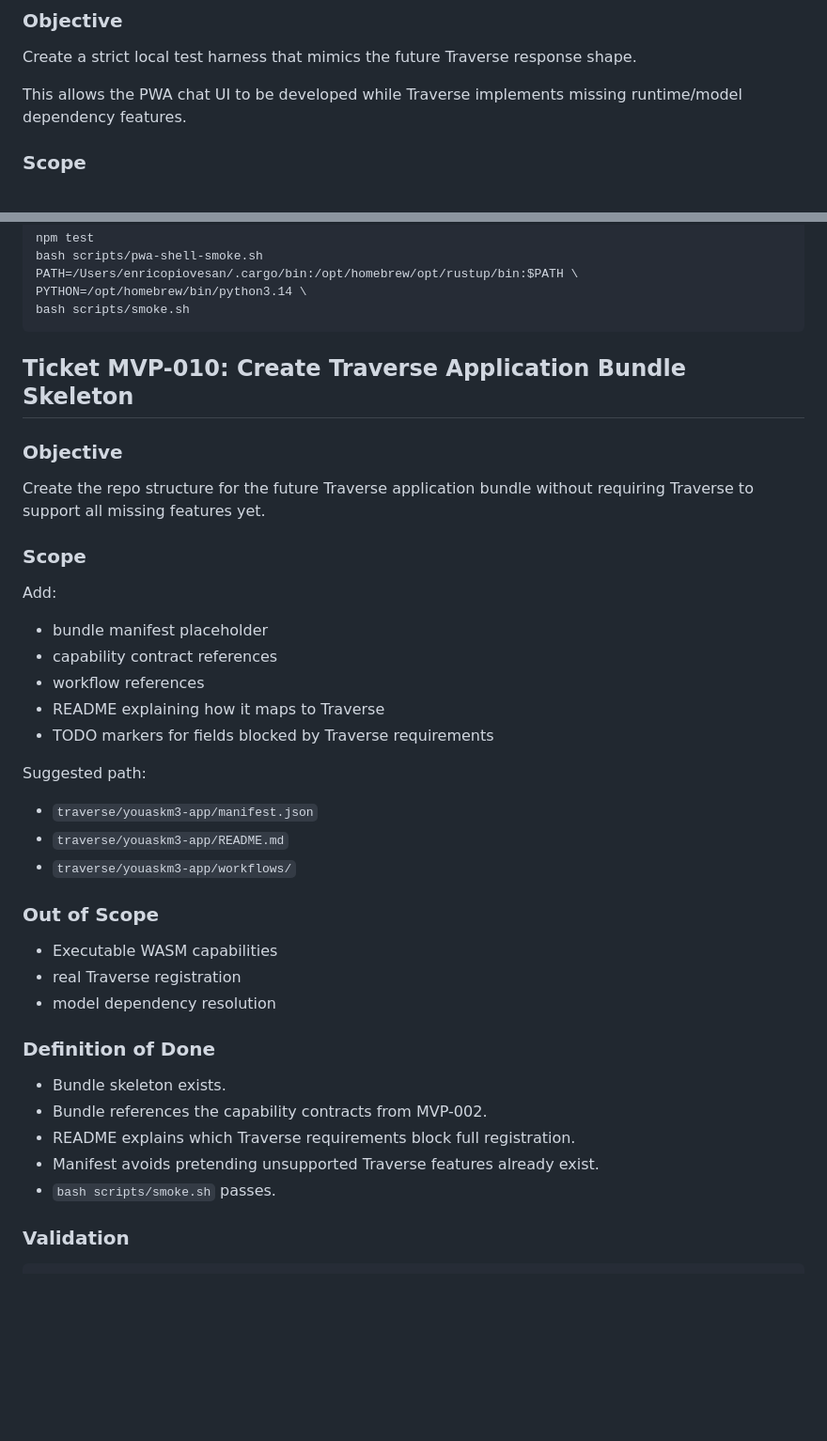
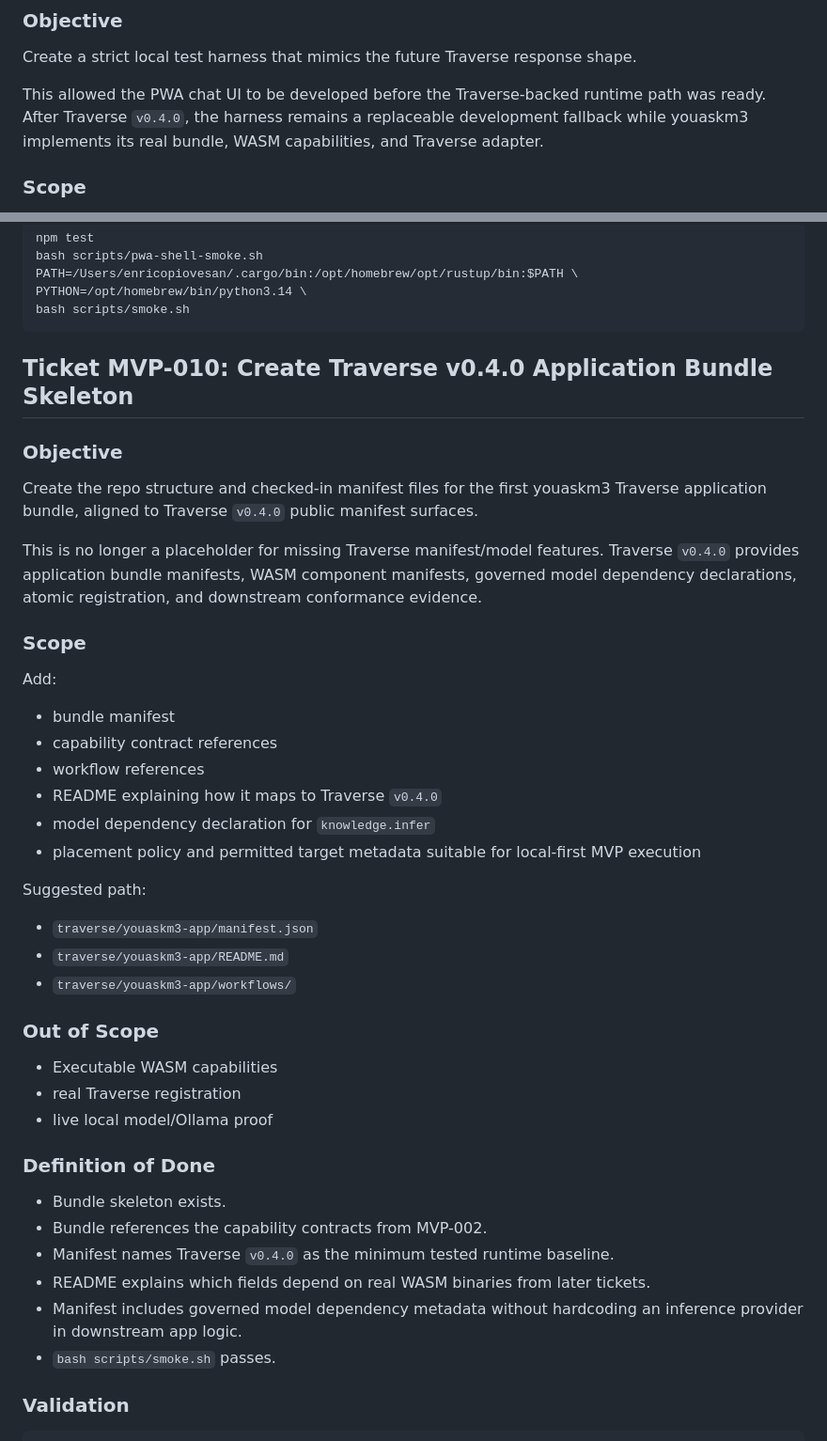
Before and after one commit to enricopiovesan/youaskm3, a Markdown page: docs/mvp-ticket-backlog.md, 2 parts joined by grey strips. Shown at 94% size. Rendered like a GitHub page; blank space fills up the shorter version.

Commit message:
Pin Traverse v0.4.0 MVP baseline (#98)
Co-authored-by: Enrico Piovesan <enricopiovesan@Enricos-Mac-mini-6.local>

````diff
--- a/docs/mvp-ticket-backlog.md
+++ b/docs/mvp-ticket-backlog.md
@@ -374,7 +374,7 @@ bash scripts/smoke.sh
 
 Create a strict local test harness that mimics the future Traverse response shape.
 
-This allows the PWA chat UI to be developed while Traverse implements missing runtime/model dependency features.
+This allowed the PWA chat UI to be developed before the Traverse-backed runtime path was ready. After Traverse `v0.4.0`, the harness remains a replaceable development fallback while youaskm3 implements its real bundle, WASM capabilities, and Traverse adapter.
 
 ### Scope
 
@@ -461,21 +461,24 @@ PYTHON=/opt/homebrew/bin/python3.14 \
 bash scripts/smoke.sh
 ```
 
-## Ticket MVP-010: Create Traverse Application Bundle Skeleton
+## Ticket MVP-010: Create Traverse v0.4.0 Application Bundle Skeleton
 
 ### Objective
 
-Create the repo structure for the future Traverse application bundle without requiring Traverse to support all missing features yet.
+Create the repo structure and checked-in manifest files for the first youaskm3 Traverse application bundle, aligned to Traverse `v0.4.0` public manifest surfaces.
+
+This is no longer a placeholder for missing Traverse manifest/model features. Traverse `v0.4.0` provides application bundle manifests, WASM component manifests, governed model dependency declarations, atomic registration, and downstream conformance evidence.
 
 ### Scope
 
 Add:
 
-- bundle manifest placeholder
+- bundle manifest
 - capability contract references
 - workflow references
-- README explaining how it maps to Traverse
-- TODO markers for fields blocked by Traverse requirements
+- README explaining how it maps to Traverse `v0.4.0`
+- model dependency declaration for `knowledge.infer`
+- placement policy and permitted target metadata suitable for local-first MVP execution
 
 Suggested path:
 
@@ -487,14 +490,15 @@ Suggested path:
 
 - Executable WASM capabilities
 - real Traverse registration
-- model dependency resolution
+- live local model/Ollama proof
 
 ### Definition of Done
 
 - Bundle skeleton exists.
 - Bundle references the capability contracts from MVP-002.
-- README explains which Traverse requirements block full registration.
-- Manifest avoids pretending unsupported Traverse features already exist.
+- Manifest names Traverse `v0.4.0` as the minimum tested runtime baseline.
+- README explains which fields depend on real WASM binaries from later tickets.
+- Manifest includes governed model dependency metadata without hardcoding an inference provider in downstream app logic.
 - `bash scripts/smoke.sh` passes.
 
 ### Validation
````
Also changed, not shown: SPEC.md (+7 -3 lines), docs/traverse-mvp-requirements.md (+51 -41 lines).
